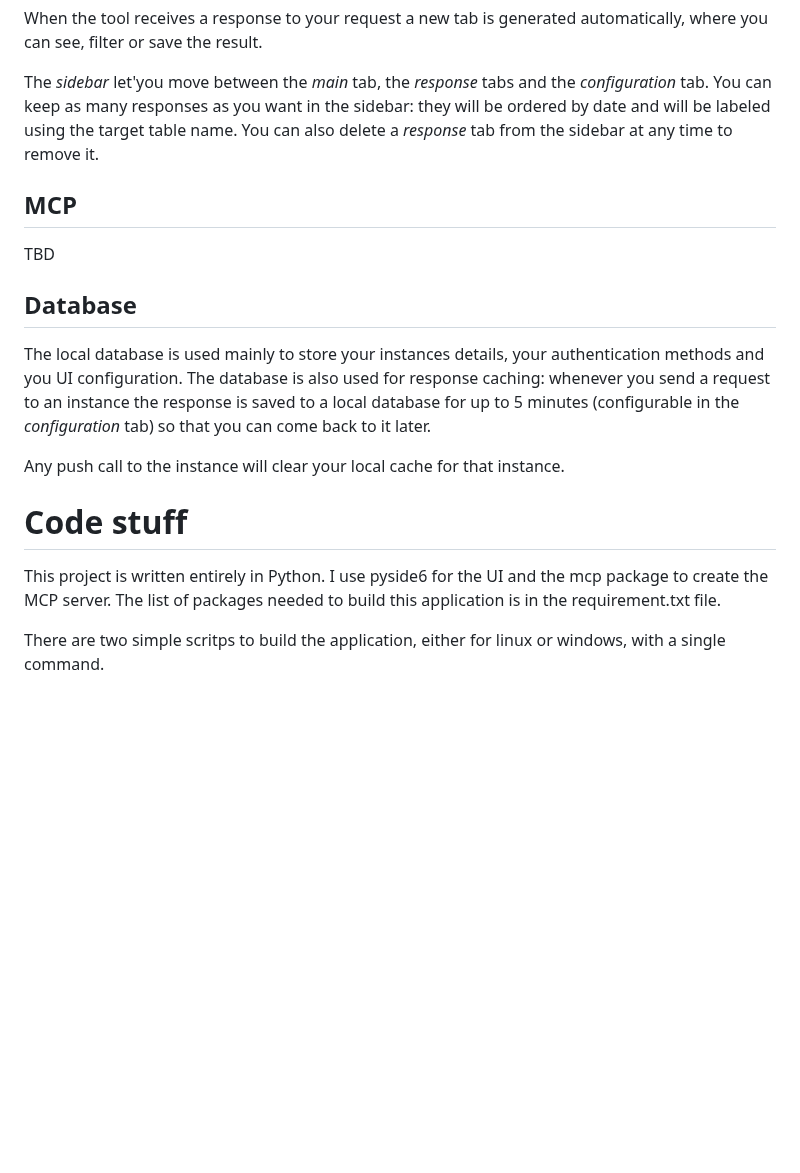
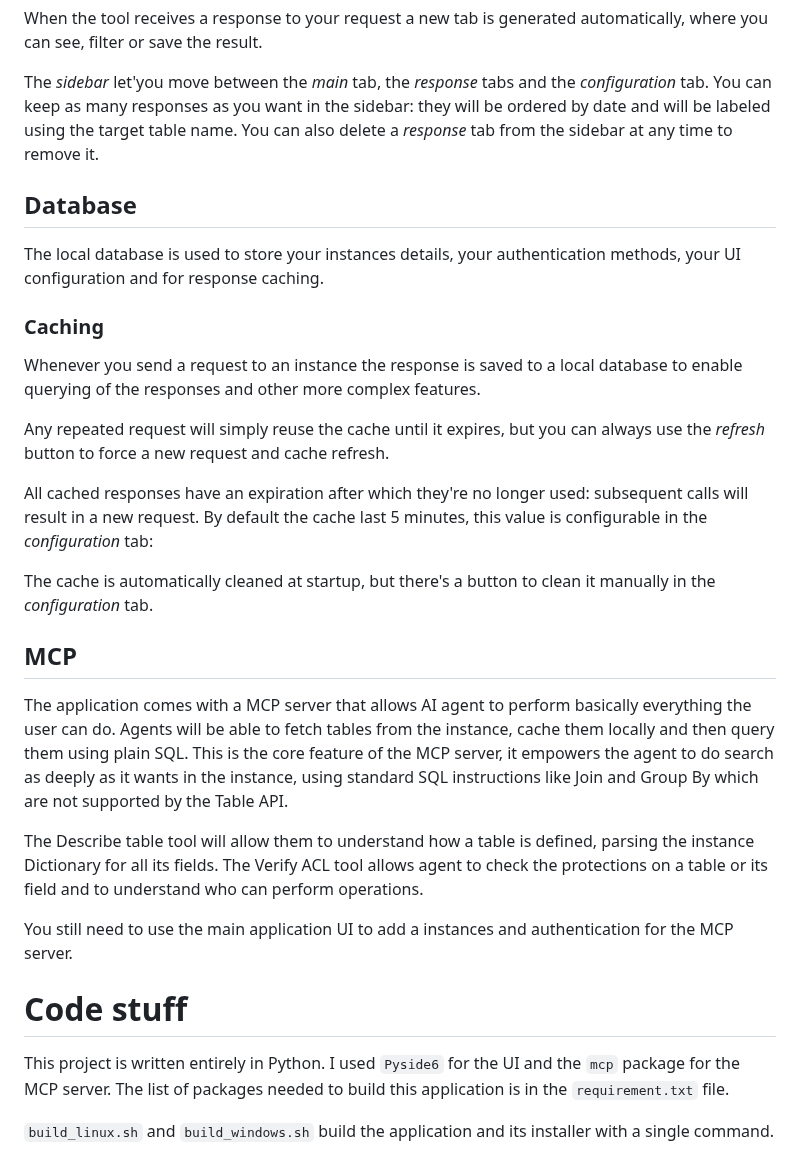
Before and after one commit to MarcoAcce/ServiceNow_Developer_Panel, a Markdown page: README.md, the part around one of its changes. Drawn GitHub-style; blank space fills up the shorter version.

```diff
--- a/README.md
+++ b/README.md
@@ -24,22 +33,36 @@ When the tool receives a response to your request a new tab is generated automat
 
 The *sidebar* let'you move between the *main* tab, the *response* tabs and the *configuration* tab. You can keep as many responses as you want in the sidebar: they will be ordered by date and will be labeled using the target table name. You can also delete a *response* tab from the sidebar at any time to remove it.
 
+## Database
+
+The local database is used to store your instances details, your authentication methods, your UI configuration and for response caching.
+
+### Caching
+
+Whenever you send a request to an instance the response is saved to a local database to enable querying of the responses and other more complex features.
+
+Any repeated request will simply reuse the cache until it expires, but you can always use the *refresh* button to force a new request and cache refresh.
+
+All cached responses have an expiration after which they're no longer used: subsequent calls will result in a new request. By default the cache last 5 minutes, this value is configurable in the *configuration* tab:
+
+The cache is automatically cleaned at startup, but there's a button to clean it manually in the *configuration* tab.
+
 ## MCP
 
-TBD
+The application comes with a MCP server that allows AI agent to perform basically everything the user can do.
+Agents will be able to fetch tables from the instance, cache them locally and then query them using plain SQL. This is the core feature of the MCP server, it empowers the agent to do search as deeply as it wants in the instance, using standard SQL instructions like Join and Group By which are not supported by the Table API.
 
-## Database
+The Describe table tool will allow them to understand how a table is defined, parsing the instance Dictionary for all its fields.
+The Verify ACL tool allows agent to check the protections on a table or its field and to understand who can perform operations.
 
-The local database is used mainly to store your instances details, your authentication methods and you UI configuration.
-The database is also used for response caching: whenever you send a request to an instance the response is saved to a local database for up to 5 minutes (configurable in the *configuration* tab) so that you can come back to it later.
-
-Any push call to the instance will clear your local cache for that instance.
+You still need to use the main application UI to add a instances and authentication for the MCP server.
 
 
 # Code stuff
 
 This project is written entirely in Python.
-I use pyside6 for the UI and the mcp package to create the MCP server.
-The list of packages needed to build this application is in the requirement.txt file.
+I used `Pyside6` for the UI and the `mcp` package for the MCP server.
+The list of packages needed to build this application is in the `requirement.txt` file.
 
-There are two simple scritps to build the application, either for linux or windows, with a single command.
+`build_linux.sh` and `build_windows.sh` build the application and its installer with a
+single command.
```
Also changed, not shown: other parts of README.md (+16 -7 lines), docs/configuration.md (added, +35 -0 lines), docs/database.md (added, +22 -0 lines), docs/mcp.md (added, +34 -0 lines), docs/user_interface.md (added, +54 -0 lines), docs/images/acl_response.png (added), docs/images/configurations.png (added), docs/images/example_request.png (added), docs/images/home.png (added), docs/images/multiple_tables_query.png (added), docs/images/verify_security_response.png (added).
